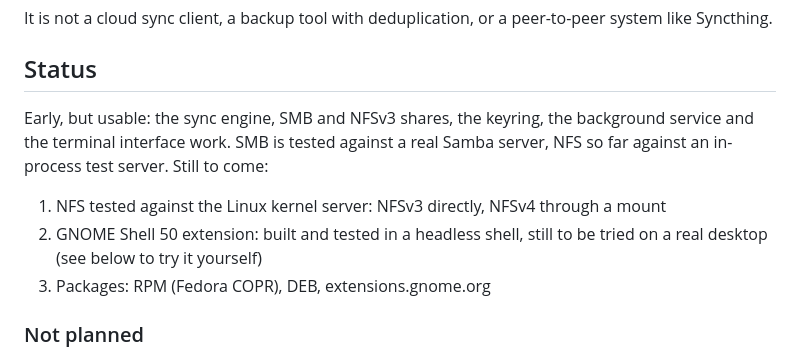
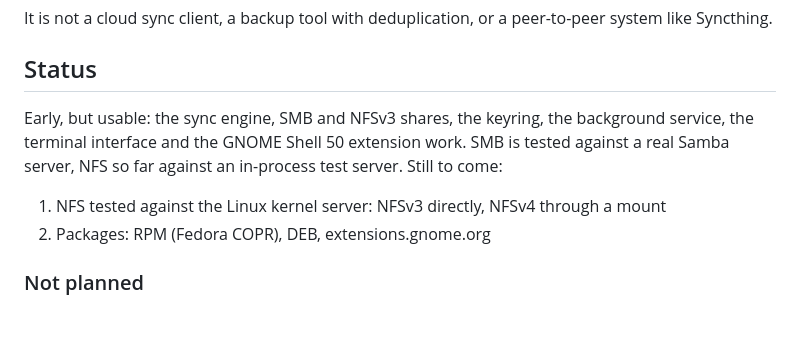
Before and after one commit to fqazzazee/shuttle, a Markdown page: README.md, the part around the change. Rendered like a GitHub page; blank space fills up the shorter version.

Commit message:
docs: the README's status, now the GNOME extension is done (#69)

```diff
--- a/README.md
+++ b/README.md
@@ -20,14 +20,12 @@ like Syncthing.
 
 ## Status
 
-Early, but usable: the sync engine, SMB and NFSv3 shares, the keyring, the background service
-and the terminal interface work. SMB is tested against a real Samba server, NFS so far against
+Early, but usable: the sync engine, SMB and NFSv3 shares, the keyring, the background service,
+the terminal interface and the GNOME Shell 50 extension work. SMB is tested against a real Samba server, NFS so far against
 an in-process test server. Still to come:
 
 1. NFS tested against the Linux kernel server: NFSv3 directly, NFSv4 through a mount
-2. GNOME Shell 50 extension: built and tested in a headless shell, still to be tried on a
-   real desktop (see below to try it yourself)
-3. Packages: RPM (Fedora COPR), DEB, extensions.gnome.org
+2. Packages: RPM (Fedora COPR), DEB, extensions.gnome.org
 
 ### Not planned
 
```
